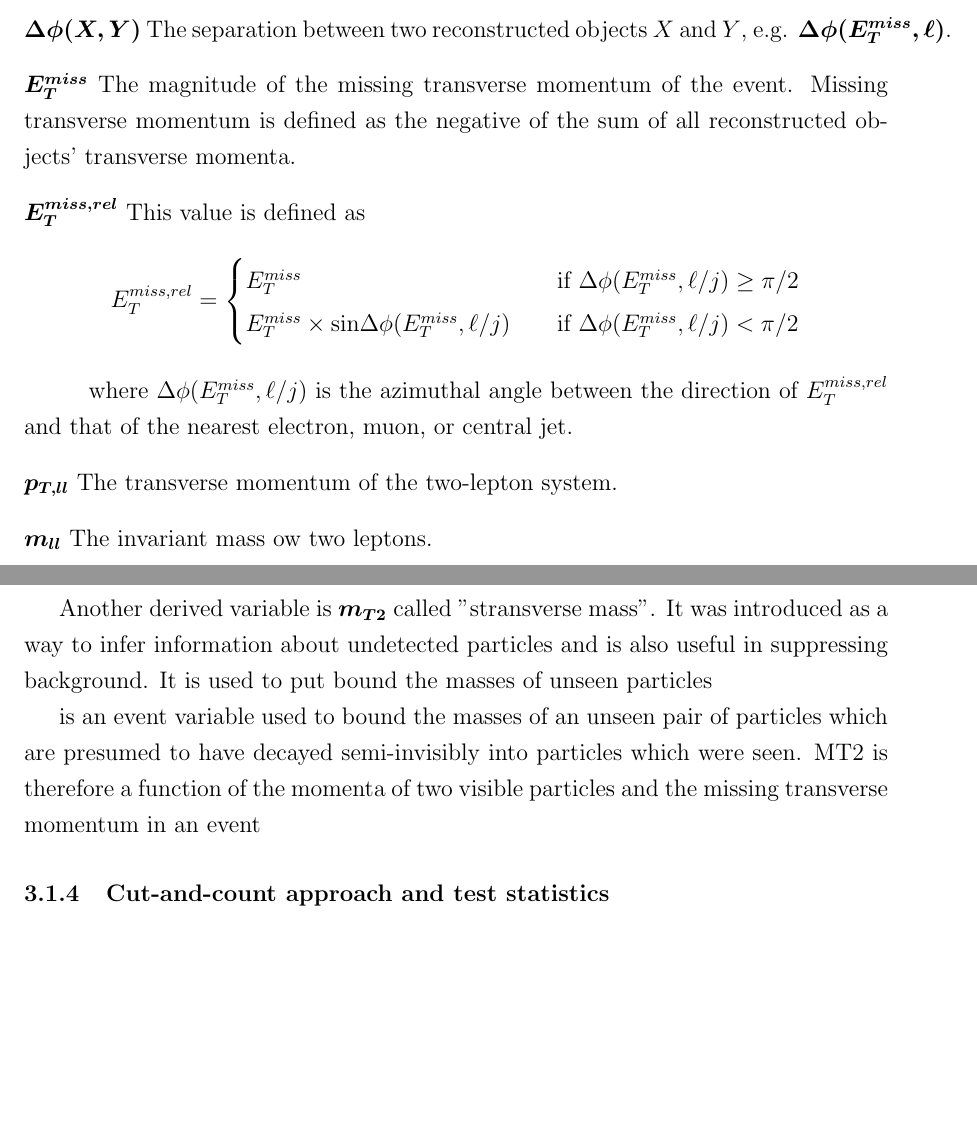
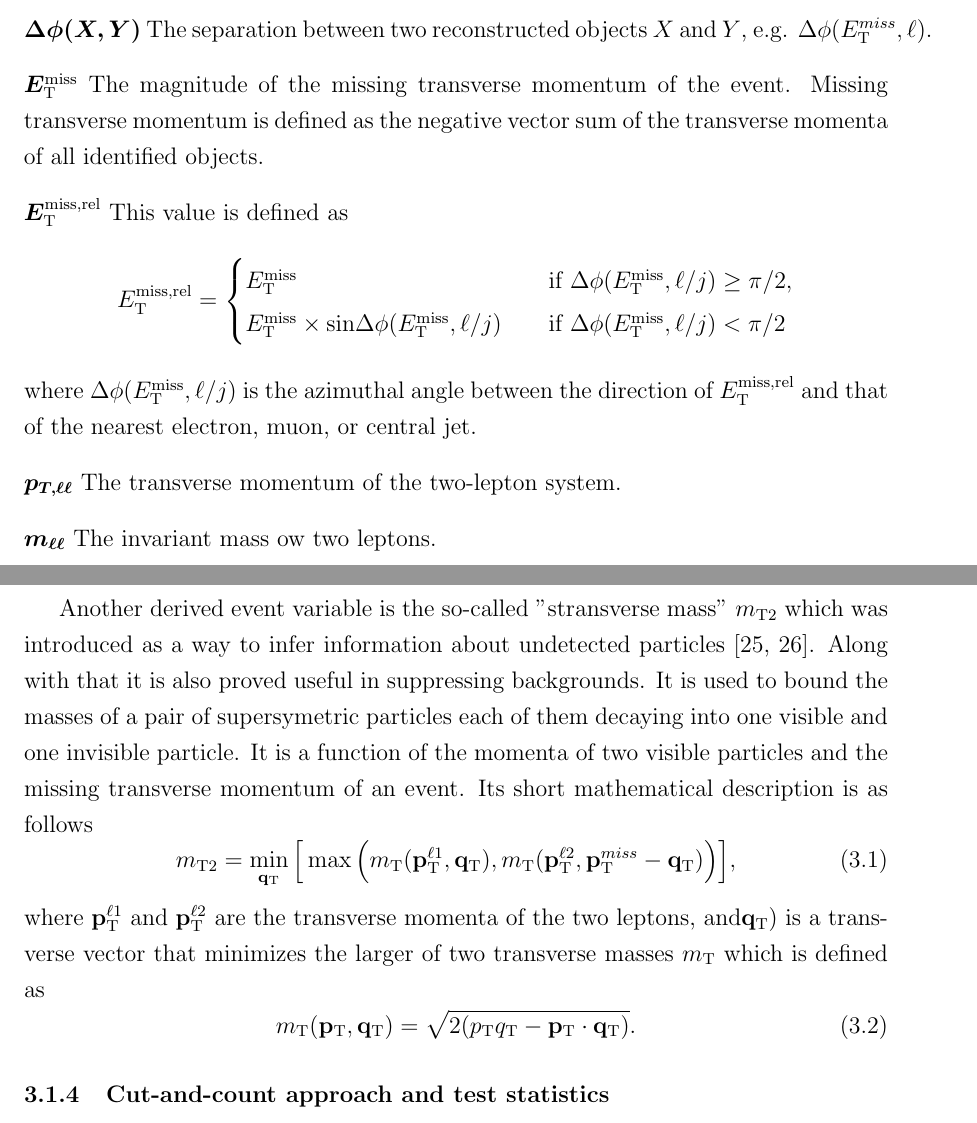
Before and after one commit to crimsonflower/thesis, a LaTeX thesis (thesis.tex, which reads Chap3/chap3.tex): two parts of pages 19 and 20 of 23 before the commit and two parts of pages 19 and 20 of 24 after it, joined at a grey line, cut so that both start at the same text, the shorter picture padded with empty space. Compiled offline with pdfLaTeX; a LaTeX package or settings file that is missing is left out.

Commit message:
still some Sarah's comments pending

```diff
--- a/Chap3/chap3.tex
+++ b/Chap3/chap3.tex
@@ -69,25 +69,29 @@ A set of discriminating variables associated with searches for evidence of SUSY
 
 \begin{itemize}[leftmargin=0cm]
 \item[]$\bm{p^X_T}$ The transverse momentum of an object $X$.
-\item[]$\bm{\Delta\phi(X,Y)}$ The separation between two reconstructed objects $X$ and $Y$, e.g. $\bm{\Delta\phi(E_T^{miss},\ell)}$.
-\item[]$\bm{E^{miss}_{T}}$ The magnitude of the missing transverse momentum of the event. Missing transverse momentum is defined as the negative of the sum of all reconstructed objects' transverse momenta.
-\item[]$\bm{E^{miss,rel}_T}$ This value is defined as
+\item[]$\bm{\Delta\phi(X,Y)}$ The separation between two reconstructed objects $X$ and $Y$, e.g. ${\Delta\phi(E_{\text T}^{miss},\ell)}$.
+\item[]$\bm{E_{\text T}^{\text {miss}}}$ The magnitude of the missing transverse momentum of the event. Missing transverse momentum is defined as the negative vector sum of the transverse momenta of all identified objects.
+\item[]$\bm{E^{\text{miss,rel}}_{\text T}}$ This value is defined as
 \[
- E_T^{miss,rel} =
+ E_{\text T}^{\text {miss,rel}} =
   \begin{cases}
-   E_T ^{miss}\quad & \text{if } \Delta\phi(E_T^{miss},\ell/j) \geq \pi/2 \\
-   E^{miss}_T\times \text{sin}\Delta\phi(E^{miss}_T,\ell/j) \quad      & \text{if } \Delta\phi(E^{miss}_T,\ell/j)<\pi/2
+   E_{\text T}^{\text {miss}}\quad & \text{if } \Delta\phi(E_{\text T}^{\text {miss}},\ell/j) \geq \pi/2, \\
+   E_{\text T}^{\text {miss}}\times \text{sin}\Delta\phi(E_{\text T}^{\text {miss}},\ell/j) \quad      & \text{if } \Delta\phi(E_{\text T}^{\text {miss}},\ell/j)<\pi/2
   \end{cases}
 \]
-\hspace{1cm} where $\Delta\phi(E_T^{miss},\ell/j)$ is the azimuthal angle between the direction of $E_T^{miss,rel}$
-\hspace{1cm} and that of the nearest electron, muon, or central jet.
-\item[]$\bm{p_{T,ll}}$ The transverse momentum of the two-lepton system.
-\item[]$\bm{m_{ll}}$ The invariant mass ow two leptons.
+where $\Delta\phi(E_{\text T}^{\text {miss}},\ell/j)$ is the azimuthal angle between the direction of $E_{\text T}^{\text {miss,rel}}$ and that of the nearest electron, muon, or central jet.
+\item[]$\bm{p_{T,\ell \ell}}$ The transverse momentum of the two-lepton system.
+\item[]$\bm{m_{\ell \ell}}$ The invariant mass ow two leptons.
 \end{itemize}
 
-Another derived variable is $\bm{m_{T2}}$ called "stransverse mass". It was introduced as a way to infer information about undetected particles and is also useful in suppressing background. It is used to put bound the masses of unseen particles
-
-is an event variable used to bound the masses of an unseen pair of particles which are presumed to have decayed semi-invisibly into particles which were seen. MT2 is therefore a function of the momenta of two visible particles and the missing transverse momentum in an event
+Another derived event variable is the so-called "stransverse mass"  $m_{\text {T2}}$ which was introduced as a way to infer information about undetected particles \citep{Lester:1999tx,Barr:2003rg}. Along with that it is also proved useful in suppressing backgrounds. It is used to bound the masses of a pair of supersymetric particles each of them decaying into one visible and one invisible particle. It is a function of the momenta of two visible particles and the missing transverse momentum of an event. Its short mathematical description is as follows
+\begin{equation}
+m_{\text{T2}} = \min_{\mathbf{q}_{\text T}}\Big [\max \Big ( m_{\text T} (\mathbf{p}_{\text T}^{\ell 1},\mathbf{q}_{\text T}),m_{\text T}(\mathbf{p}_{\text T}^{\ell 2},\mathbf{p}_{\text T}^{miss}-\mathbf{q}_{\text T}) \Big ) \Big ] ,
+\end{equation}
+where $\mathbf{p}_{\text T}^{\ell 1}$ and $\mathbf{p}_{\text T}^{\ell 2}$ are the transverse momenta of the two leptons, and$ \mathbf{q}_{\text T})$ is a transverse vector that minimizes the larger of two transverse masses $m_{\text T}$ which is defined as
+\begin{equation}
+m_{\text T}(\mathbf{p}_{\text T},\mathbf{q}_{\text T}) = \sqrt{2(p_{\text T}q_{\text T} - \mathbf{p}_{\text T} \cdot \mathbf{q}_{\text T})}.
+\end{equation}
 
 
 \subsection{Cut-and-count approach and test statistics}
```
Also changed, not shown: thesis.bbl, Chap3/chap3.tex (2 more changed lines), 4 other files.
